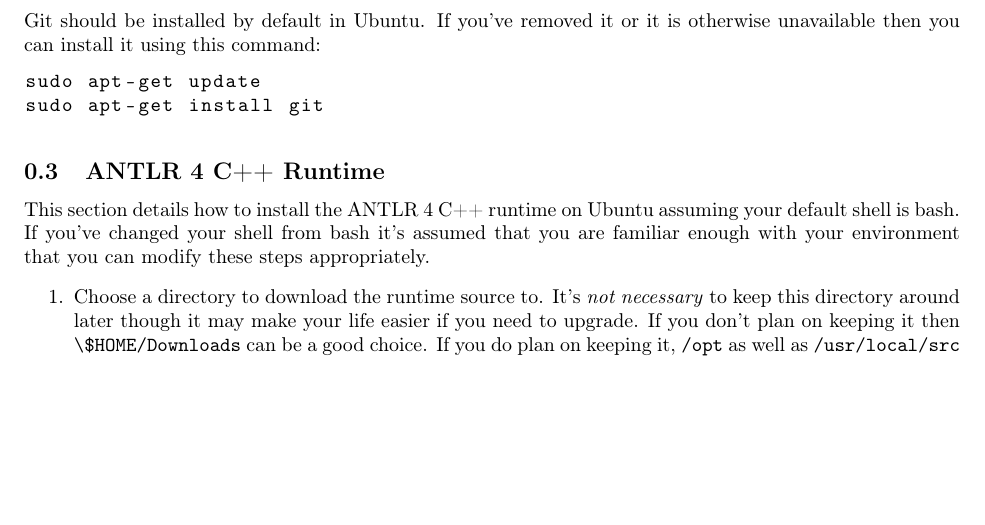
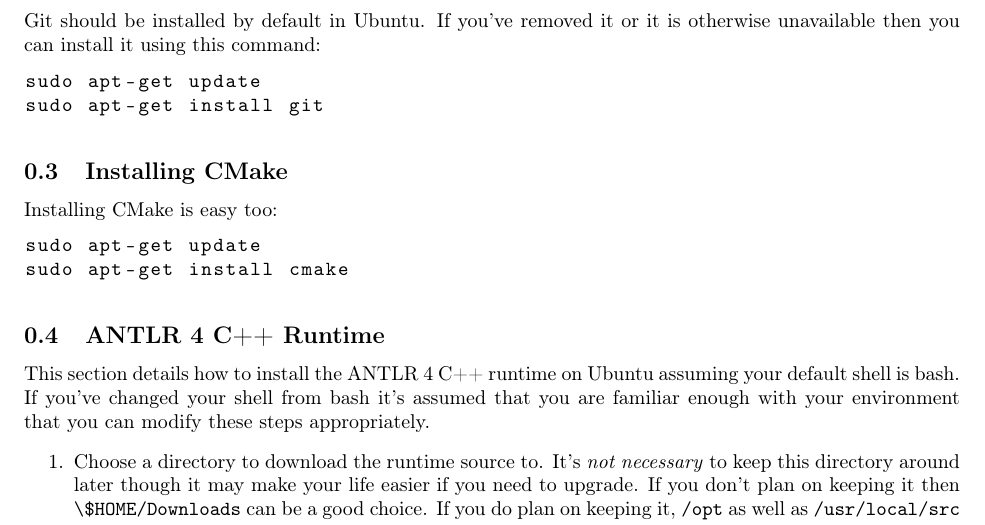
Before and after one commit to cmput415/415-docs, a LaTeX document (setup/envs/ubuntu.tex): part of page 1 of 4, cut so that both start at the same text, the shorter picture padded with empty space. Compiled offline with pdfLaTeX.

Commit message:
Add install cmake.

```diff
--- a/setup/envs/ubuntu.tex
+++ b/setup/envs/ubuntu.tex
@@ -16,6 +16,13 @@
 \begin{lstlisting}
   sudo apt-get update
   sudo apt-get install git
+\end{lstlisting}
+
+\subsection{Installing CMake}
+Installing CMake is easy too:
+\begin{lstlisting}
+  sudo apt-get update
+  sudo apt-get install cmake
 \end{lstlisting}
 
 \subsection{ANTLR 4 C++ Runtime}
```
